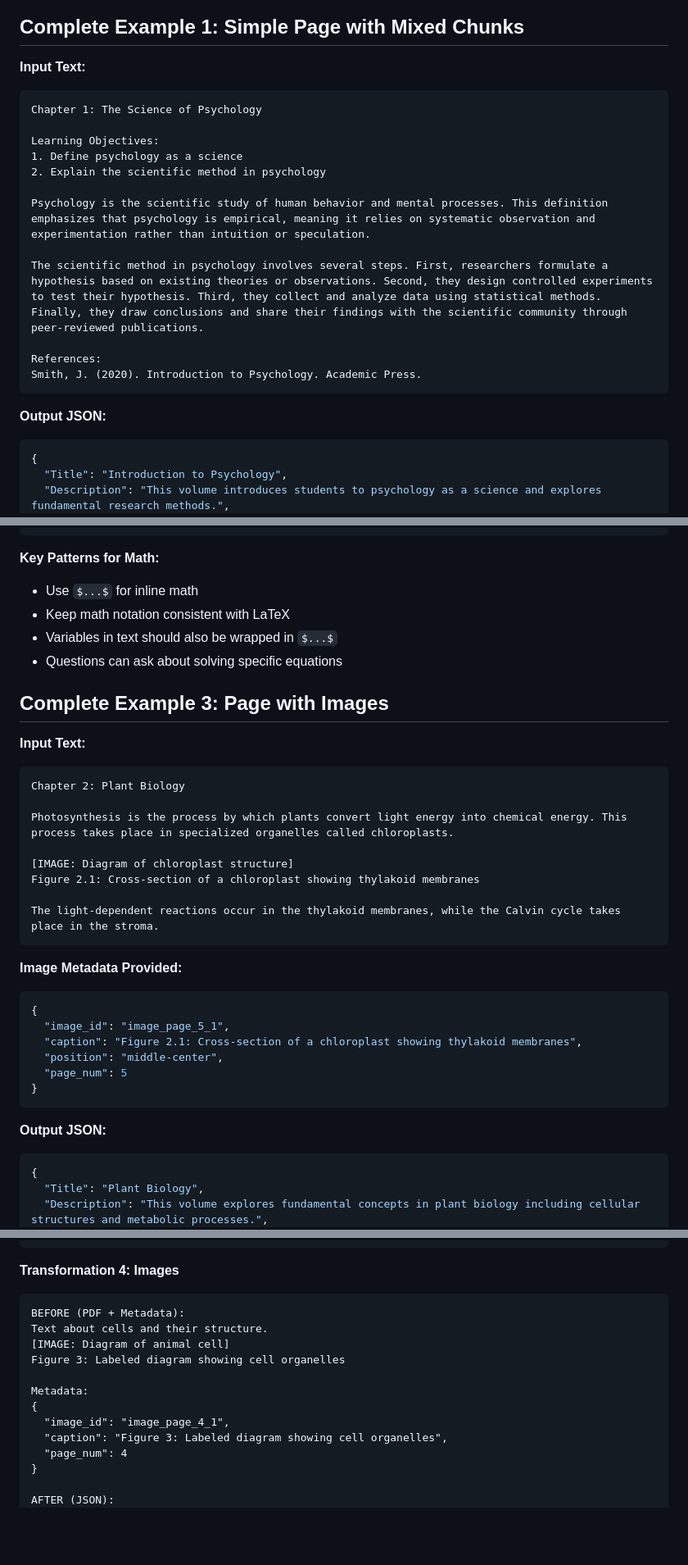
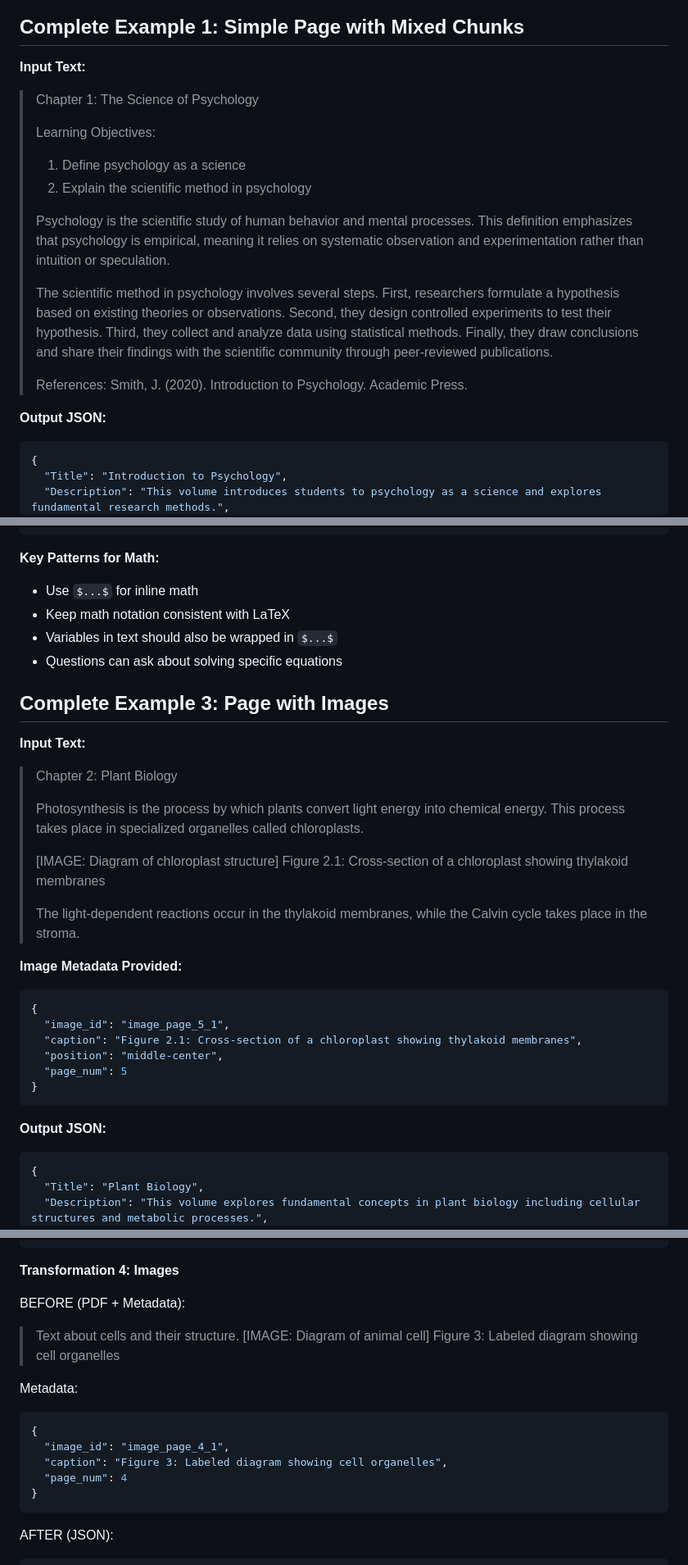
Before and after one commit to learlab/itell-volume-generation, a Markdown page: prompts/guide_strategy2_fewshot.md, 3 parts joined by grey strips. Shown at 82% size. Rendered like a GitHub page; blank space fills up the shorter version.

Commit message:
minor prompt tweaks

````diff
--- a/prompts/guide_strategy2_fewshot.md
+++ b/prompts/guide_strategy2_fewshot.md
@@ -7,22 +7,23 @@ Follow the patterns demonstrated in the examples below. Pay close attention to s
 ## Complete Example 1: Simple Page with Mixed Chunks
 
 **Input Text:**
-```
-Chapter 1: The Science of Psychology
 
-Learning Objectives:
-1. Define psychology as a science
-2. Explain the scientific method in psychology
-
-Psychology is the scientific study of human behavior and mental processes. This definition emphasizes that psychology is empirical, meaning it relies on systematic observation and experimentation rather than intuition or speculation.
-
-The scientific method in psychology involves several steps. First, researchers formulate a hypothesis based on existing theories or observations. Second, they design controlled experiments to test their hypothesis. Third, they collect and analyze data using statistical methods. Finally, they draw conclusions and share their findings with the scientific community through peer-reviewed publications.
-
-References:
-Smith, J. (2020). Introduction to Psychology. Academic Press.
-```
+> Chapter 1: The Science of Psychology
+>
+> Learning Objectives:
+>
+> 1. Define psychology as a science
+> 2. Explain the scientific method in psychology
+>
+> Psychology is the scientific study of human behavior and mental processes. This definition emphasizes that psychology is empirical, meaning it relies on systematic observation and experimentation rather than intuition or speculation.
+>
+> The scientific method in psychology involves several steps. First, researchers formulate a hypothesis based on existing theories or observations. Second, they design controlled experiments to test their hypothesis. Third, they collect and analyze data using statistical methods. Finally, they draw conclusions and share their findings with the scientific community through peer-reviewed publications.
+>
+> References:
+> Smith, J. (2020). Introduction to Psychology. Academic Press.
 
 **Output JSON:**
+
 ```json
 {
   "Title": "Introduction to Psychology",
@@ -119,6 +121,7 @@ To solve for x in the equation 2x + 5 = 13, we first subtract 5 from both sides
 ```
 
 **Key Patterns for Math:**
+
 - Use `$...$` for inline math
 - Keep math notation consistent with LaTeX
 - Variables in text should also be wrapped in `$...$`
@@ -127,18 +130,18 @@ To solve for x in the equation 2x + 5 = 13, we first subtract 5 from both sides
 ## Complete Example 3: Page with Images
 
 **Input Text:**
-```
-Chapter 2: Plant Biology
 
-Photosynthesis is the process by which plants convert light energy into chemical energy. This process takes place in specialized organelles called chloroplasts.
-
-[IMAGE: Diagram of chloroplast structure]
-Figure 2.1: Cross-section of a chloroplast showing thylakoid membranes
-
-The light-dependent reactions occur in the thylakoid membranes, while the Calvin cycle takes place in the stroma.
-```
+> Chapter 2: Plant Biology
+>
+> Photosynthesis is the process by which plants convert light energy into chemical energy. This process takes place in specialized organelles called chloroplasts.
+>
+> [IMAGE: Diagram of chloroplast structure]
+> Figure 2.1: Cross-section of a chloroplast showing thylakoid membranes
+>
+> The light-dependent reactions occur in the thylakoid membranes, while the Calvin cycle takes place in the stroma.
 
 **Image Metadata Provided:**
+
 ```json
 {
   "image_id": "image_page_5_1",
@@ -149,6 +152,7 @@ The light-dependent reactions occur in the thylakoid membranes, while the Calvin
 ```
 
 **Output JSON:**
+
 ```json
 {
   "Title": "Plant Biology",
@@ -279,20 +297,25 @@ AFTER (JSON):
 ```
 
 **Transformation 4: Images**
-```
+
 BEFORE (PDF + Metadata):
-Text about cells and their structure.
-[IMAGE: Diagram of animal cell]
-Figure 3: Labeled diagram showing cell organelles
+> Text about cells and their structure.
+> [IMAGE: Diagram of animal cell]
+> Figure 3: Labeled diagram showing cell organelles
 
 Metadata:
+
+```json
 {
   "image_id": "image_page_4_1",
   "caption": "Figure 3: Labeled diagram showing cell organelles",
   "page_num": 4
 }
+```
 
 AFTER (JSON):
+
+```json
 {
   "__component": "page.chunk",
   "Header": "Cell Structure",
````
Also changed, not shown: other parts of prompts/guide_strategy2_fewshot.md (+30 -15 lines), prompts/guide_strategy1_cot.md (+0 -10 lines), prompts/guide_strategy3_validation.md (+0 -2 lines).
